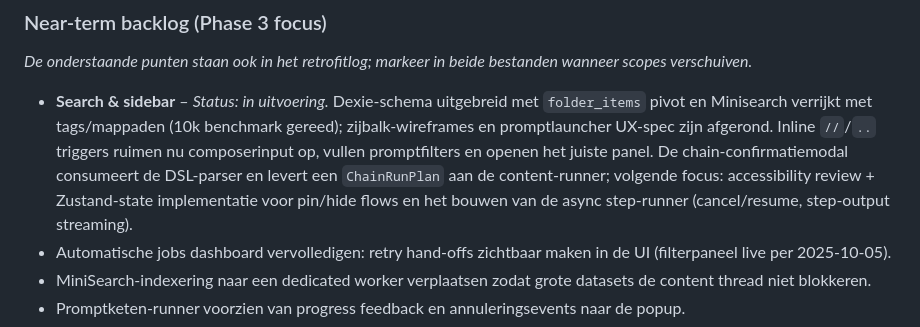
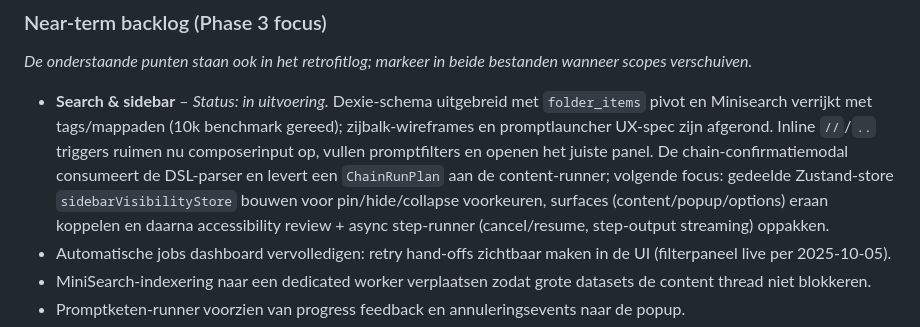
Before and after one commit to ByteBrewerJB/AI-Browser-Extension, a Markdown page: docs/handbook/product-roadmap.md, the part around the change printed below. Drawn GitHub-style.

```diff
--- a/docs/handbook/product-roadmap.md
+++ b/docs/handbook/product-roadmap.md
@@ -43,7 +43,7 @@ This living document combines the architectural snapshot, delivery status, and p
 
 ### Near-term backlog (Phase 3 focus)
 _De onderstaande punten staan ook in het retrofitlog; markeer in beide bestanden wanneer scopes verschuiven._
-- **Search & sidebar** – _Status: in uitvoering._ Dexie-schema uitgebreid met `folder_items` pivot en Minisearch verrijkt met tags/mappaden (10k benchmark gereed); zijbalk-wireframes en promptlauncher UX-spec zijn afgerond. Inline `//`/`..` triggers ruimen nu composerinput op, vullen promptfilters en openen het juiste panel. De chain-confirmatiemodal consumeert de DSL-parser en levert een `ChainRunPlan` aan de content-runner; volgende focus: accessibility review + Zustand-state implementatie voor pin/hide flows en het bouwen van de async step-runner (cancel/resume, step-output streaming).
+- **Search & sidebar** – _Status: in uitvoering._ Dexie-schema uitgebreid met `folder_items` pivot en Minisearch verrijkt met tags/mappaden (10k benchmark gereed); zijbalk-wireframes en promptlauncher UX-spec zijn afgerond. Inline `//`/`..` triggers ruimen nu composerinput op, vullen promptfilters en openen het juiste panel. De chain-confirmatiemodal consumeert de DSL-parser en levert een `ChainRunPlan` aan de content-runner; volgende focus: gedeelde Zustand-store `sidebarVisibilityStore` bouwen voor pin/hide/collapse voorkeuren, surfaces (content/popup/options) eraan koppelen en daarna accessibility review + async step-runner (cancel/resume, step-output streaming) oppakken.
 - Automatische jobs dashboard vervolledigen: retry hand-offs zichtbaar maken in de UI (filterpaneel live per 2025-10-05).
 - MiniSearch-indexering naar een dedicated worker verplaatsen zodat grote datasets de content thread niet blokkeren.
 - Promptketen-runner voorzien van progress feedback en annuleringsevents naar de popup.
```
Also changed, not shown: other parts of docs/handbook/product-roadmap.md (+1 -1 lines), docs/handbook/retrofit-tracker.md (+6 -1 lines).
